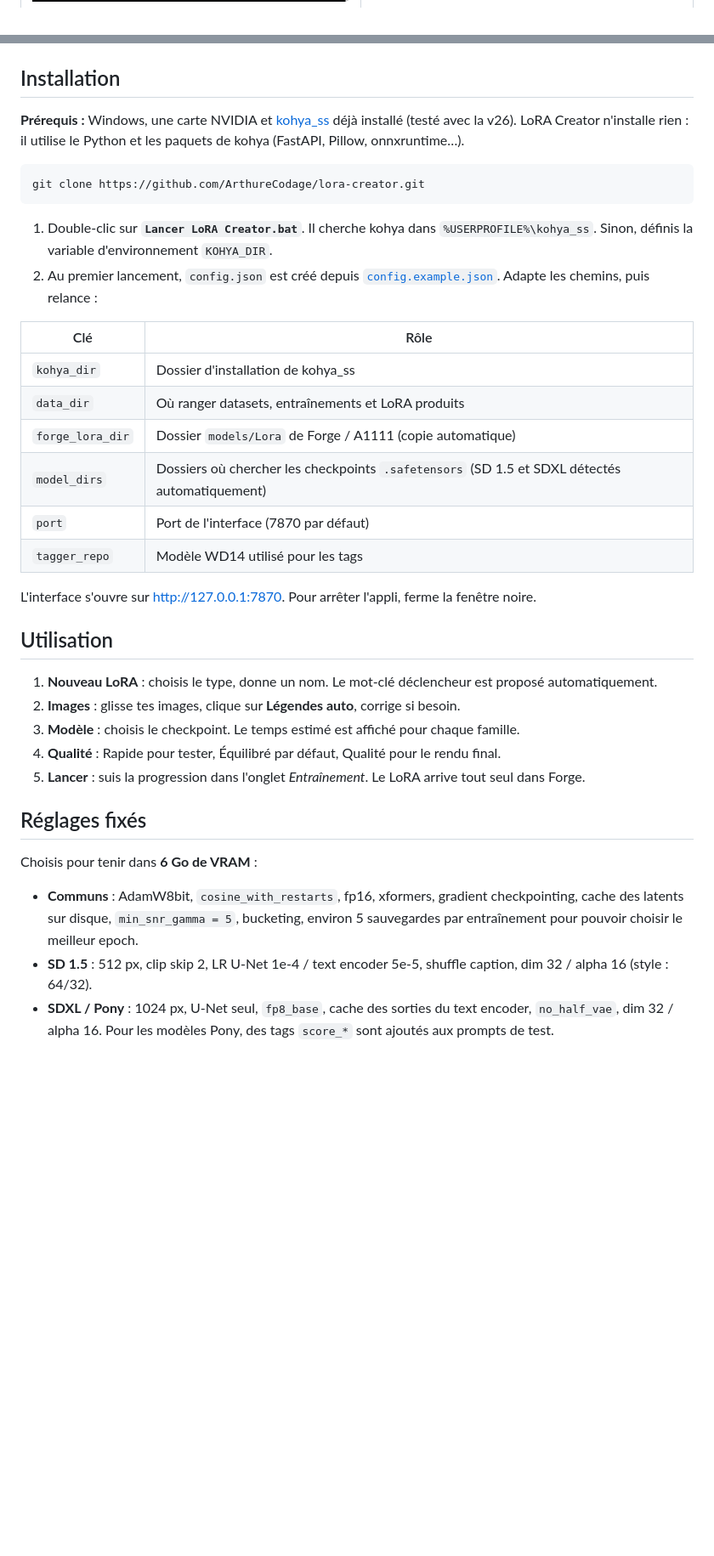
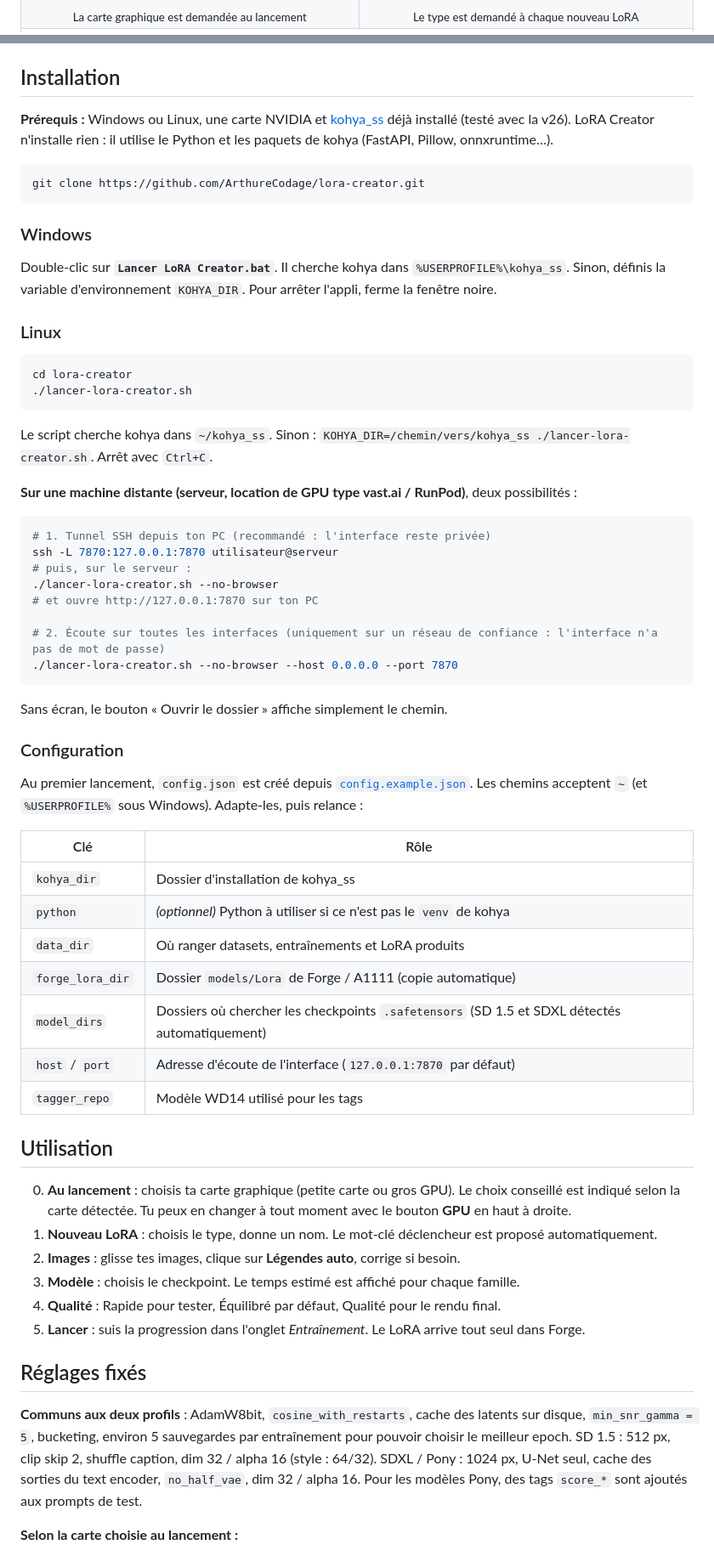
Before and after one commit to ArthureCodage/lora-creator, a Markdown page: README.md, 2 parts joined by grey strips. Shown at 85% size. Rendered like a GitHub page; blank space fills up the shorter version.

````diff
--- a/README.md
+++ b/README.md
@@ -47,3 +49,4 @@ on finit toujours par recharger un preset, vérifier les chemins, recalculer les
 </tr>
 <tr>
+<td align="center"><sub>La carte graphique est demandée au lancement</sub></td>
 <td align="center"><sub>Le type est demandé à chaque nouveau LoRA</sub></td>
@@ -59,31 +67,62 @@ on finit toujours par recharger un preset, vérifier les chemins, recalculer les
 
 ## Installation
 
-**Prérequis :** Windows, une carte NVIDIA et [kohya_ss](https://github.com/bmaltais/kohya_ss) déjà installé (testé avec la v26).
+**Prérequis :** Windows ou Linux, une carte NVIDIA et [kohya_ss](https://github.com/bmaltais/kohya_ss) déjà installé (testé avec la v26).
 LoRA Creator n'installe rien : il utilise le Python et les paquets de kohya (FastAPI, Pillow, onnxruntime…).
 
 ```bash
 git clone https://github.com/ArthureCodage/lora-creator.git
 ```
 
-1. Double-clic sur **`Lancer LoRA Creator.bat`**.
-   Il cherche kohya dans `%USERPROFILE%\kohya_ss`. Sinon, définis la variable d'environnement `KOHYA_DIR`.
-2. Au premier lancement, `config.json` est créé depuis [`config.example.json`](config.example.json).
-   Adapte les chemins, puis relance :
+### Windows
+
+Double-clic sur **`Lancer LoRA Creator.bat`**. Il cherche kohya dans `%USERPROFILE%\kohya_ss`.
+Sinon, définis la variable d'environnement `KOHYA_DIR`. Pour arrêter l'appli, ferme la fenêtre noire.
+
+### Linux
+
+```bash
+cd lora-creator
+./lancer-lora-creator.sh
+```
+
+Le script cherche kohya dans `~/kohya_ss`. Sinon : `KOHYA_DIR=/chemin/vers/kohya_ss ./lancer-lora-creator.sh`.
+Arrêt avec `Ctrl+C`.
+
+**Sur une machine distante (serveur, location de GPU type vast.ai / RunPod)**, deux possibilités :
+
+```bash
+# 1. Tunnel SSH depuis ton PC (recommandé : l'interface reste privée)
+ssh -L 7870:127.0.0.1:7870 utilisateur@serveur
+# puis, sur le serveur :
+./lancer-lora-creator.sh --no-browser
+# et ouvre http://127.0.0.1:7870 sur ton PC
+
+# 2. Écoute sur toutes les interfaces (uniquement sur un réseau de confiance : l'interface n'a pas de mot de passe)
+./lancer-lora-creator.sh --no-browser --host 0.0.0.0 --port 7870
+```
+
+Sans écran, le bouton « Ouvrir le dossier » affiche simplement le chemin.
+
+### Configuration
+
+Au premier lancement, `config.json` est créé depuis [`config.example.json`](config.example.json).
+Les chemins acceptent `~` (et `%USERPROFILE%` sous Windows). Adapte-les, puis relance :
 
 | Clé | Rôle |
 |---|---|
 | `kohya_dir` | Dossier d'installation de kohya_ss |
+| `python` | *(optionnel)* Python à utiliser si ce n'est pas le `venv` de kohya |
 | `data_dir` | Où ranger datasets, entraînements et LoRA produits |
 | `forge_lora_dir` | Dossier `models/Lora` de Forge / A1111 (copie automatique) |
 | `model_dirs` | Dossiers où chercher les checkpoints `.safetensors` (SD 1.5 et SDXL détectés automatiquement) |
-| `port` | Port de l'interface (7870 par défaut) |
+| `host` / `port` | Adresse d'écoute de l'interface (`127.0.0.1:7870` par défaut) |
 | `tagger_repo` | Modèle WD14 utilisé pour les tags |
-
-L'interface s'ouvre sur <http://127.0.0.1:7870>. Pour arrêter l'appli, ferme la fenêtre noire.
 
 ## Utilisation
 
+0. **Au lancement** : choisis ta carte graphique (petite carte ou gros GPU). Le choix conseillé est indiqué selon la carte détectée.
+   Tu peux en changer à tout moment avec le bouton **GPU** en haut à droite.
 1. **Nouveau LoRA** : choisis le type, donne un nom. Le mot-clé déclencheur est proposé automatiquement.
 2. **Images** : glisse tes images, clique sur **Légendes auto**, corrige si besoin.
 3. **Modèle** : choisis le checkpoint. Le temps estimé est affiché pour chaque famille.
@@ -92,11 +131,11 @@ L'interface s'ouvre sur <http://127.0.0.1:7870>. Pour arrêter l'appli, ferme la
 
 ## Réglages fixés
 
-Choisis pour tenir dans **6 Go de VRAM** :
+**Communs aux deux profils** : AdamW8bit, `cosine_with_restarts`, cache des latents sur disque, `min_snr_gamma = 5`,
+bucketing, environ 5 sauvegardes par entraînement pour pouvoir choisir le meilleur epoch.
+SD 1.5 : 512 px, clip skip 2, shuffle caption, dim 32 / alpha 16 (style : 64/32).
+SDXL / Pony : 1024 px, U-Net seul, cache des sorties du text encoder, `no_half_vae`, dim 32 / alpha 16.
+Pour les modèles Pony, des tags `score_*` sont ajoutés aux prompts de test.
 
-- **Communs** : AdamW8bit, `cosine_with_restarts`, fp16, xformers, gradient checkpointing, cache des latents sur disque,
-  `min_snr_gamma = 5`, bucketing, environ 5 sauvegardes par entraînement pour pouvoir choisir le meilleur epoch.
-- **SD 1.5** : 512 px, clip skip 2, LR U-Net 1e-4 / text encoder 5e-5, shuffle caption, dim 32 / alpha 16 (style : 64/32).
-- **SDXL / Pony** : 1024 px, U-Net seul, `fp8_base`, cache des sorties du text encoder, `no_half_vae`, dim 32 / alpha 16.
-  Pour les modèles Pony, des tags `score_*` sont ajoutés aux prompts de test.
+**Selon la carte choisie au lancement :**
 
````
Also changed, not shown: other parts of README.md (+32 -5 lines), docs/images-legendes.jpg, docs/popup-gpu.jpg (added), 8 other files.
